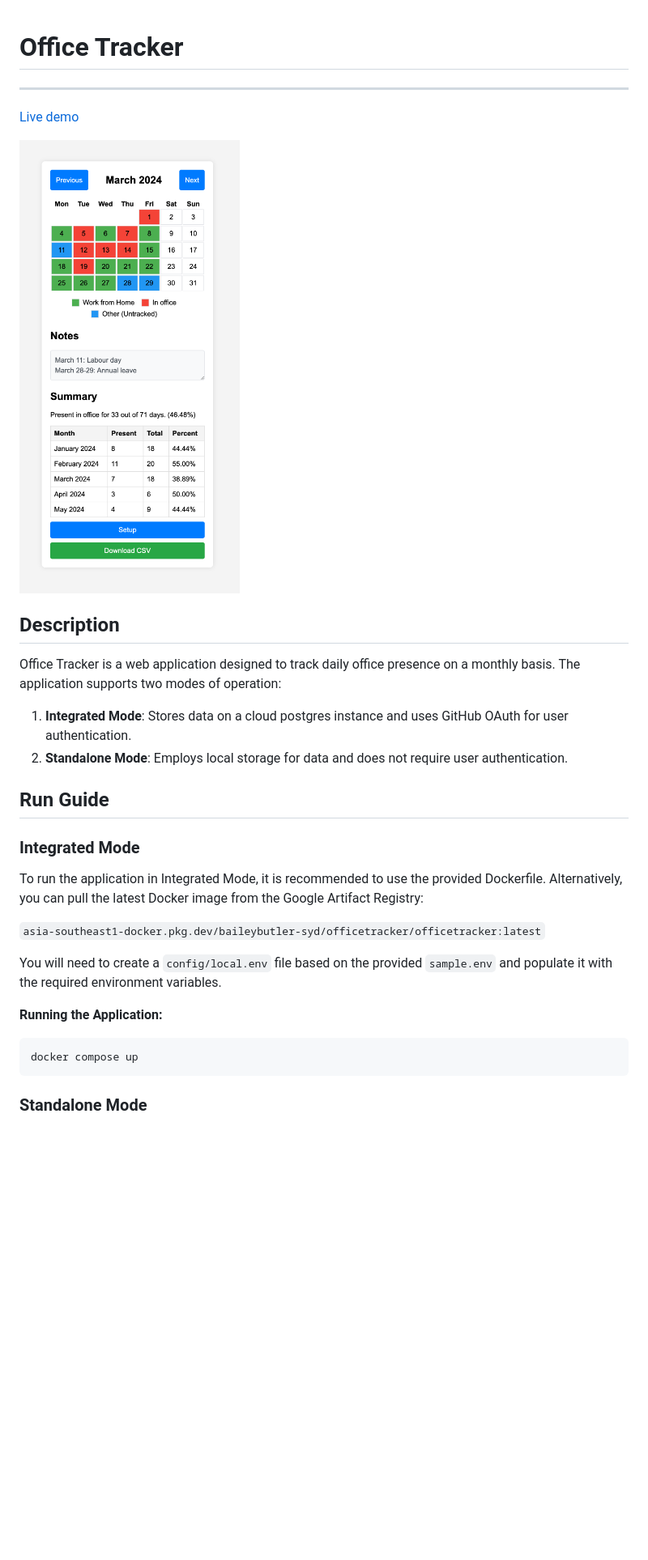
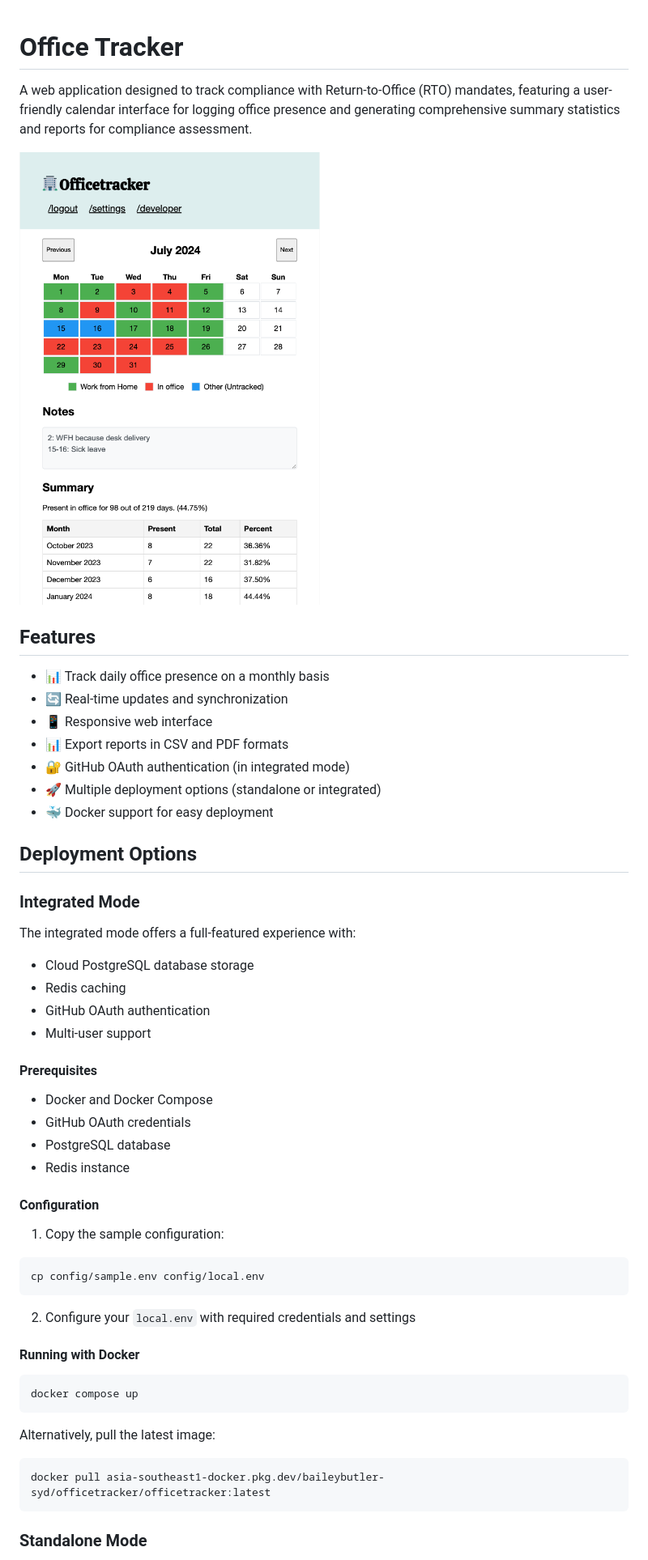
Before and after one commit to baely/officetracker, a Markdown page: README.md, the part around one of its changes. Shown at 81% size. Rendered like a GitHub page; pictures changed too: docs/assets/screenshot-v1.png (added); blank space fills up the shorter version.

Commit message:
Update README (#69)

````diff
--- a/README.md
+++ b/README.md
@@ -1,33 +1,53 @@
 # Office Tracker
+A web application designed to track compliance with Return-to-Office (RTO) mandates, featuring a user-friendly calendar interface for logging office presence and generating comprehensive summary statistics and reports for compliance assessment.
 
----
+![Screenshot of web app](docs/assets/screenshot-v1.png)
 
-[Live demo](https://iwasintheoffice.com)
+## Features
 
-![Screenshot of web app](docs/assets/screenshot.png)
+- 📊 Track daily office presence on a monthly basis
+- 🔄 Real-time updates and synchronization
+- 📱 Responsive web interface
+- 📊 Export reports in CSV and PDF formats
+- 🔐 GitHub OAuth authentication (in integrated mode)
+- 🚀 Multiple deployment options (standalone or integrated)
+- 🐳 Docker support for easy deployment
 
-## Description
-
-Office Tracker is a web application designed to track daily office presence on a monthly basis. The application supports two modes of operation:
-
-1. **Integrated Mode**: Stores data on a cloud postgres instance and uses GitHub OAuth for user authentication.
-2. **Standalone Mode**: Employs local storage for data and does not require user authentication.
-
-## Run Guide
+## Deployment Options
 
 ### Integrated Mode
 
-To run the application in Integrated Mode, it is recommended to use the provided Dockerfile. Alternatively, you can pull the latest Docker image from the Google Artifact Registry:
+The integrated mode offers a full-featured experience with:
+- Cloud PostgreSQL database storage
+- Redis caching
+- GitHub OAuth authentication
+- Multi-user support
 
-`asia-southeast1-docker.pkg.dev/baileybutler-syd/officetracker/officetracker:latest`
+#### Prerequisites
+- Docker and Docker Compose
+- GitHub OAuth credentials
+- PostgreSQL database
+- Redis instance
 
-You will need to create a `config/local.env` file based on the provided `sample.env` and populate it with the required environment variables.
+#### Configuration
 
-**Running the Application:**
+1. Copy the sample configuration:
+```shell
+cp config/sample.env config/local.env
+```
+
+2. Configure your `local.env` with required credentials and settings
+
+#### Running with Docker
 
 ```shell
 docker compose up
 ```
 
+Alternatively, pull the latest image:
+```shell
+docker pull asia-southeast1-docker.pkg.dev/baileybutler-syd/officetracker/officetracker:latest
+```
+
 ### Standalone Mode
 
````
Also changed, not shown: other parts of README.md (+33 -6 lines).
